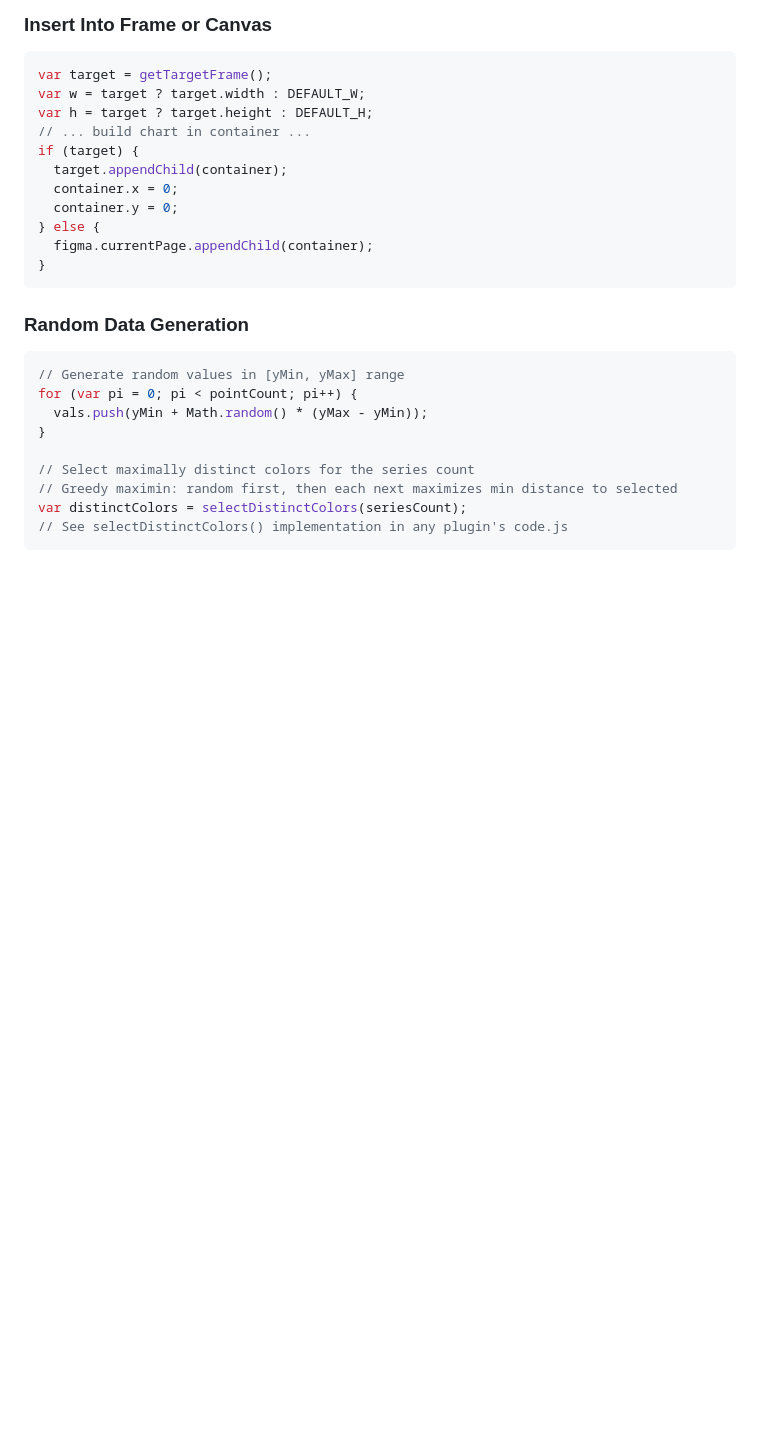
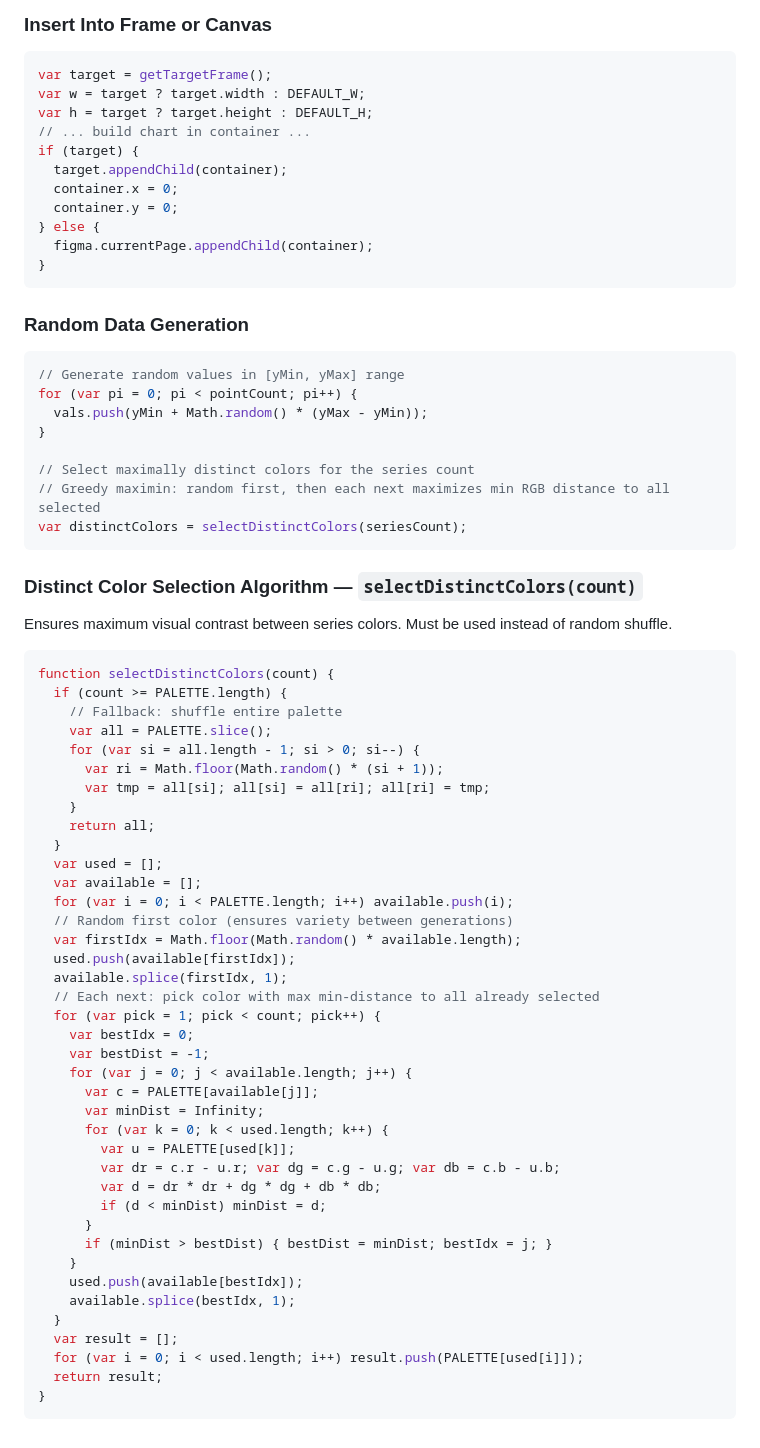
Before and after one commit to allakin/Monium-Chart-Generator, a Markdown page: CHART_STYLE_GUIDE.md, the part around one of its changes. Rendered like a GitHub page; blank space fills up the shorter version.

Commit message:
Обновил CHART_STYLE_GUIDE.md

````diff
--- a/CHART_STYLE_GUIDE.md
+++ b/CHART_STYLE_GUIDE.md
@@ -526,7 +535,50 @@ for (var pi = 0; pi < pointCount; pi++) {
 }
 
 // Select maximally distinct colors for the series count
-// Greedy maximin: random first, then each next maximizes min distance to selected
+// Greedy maximin: random first, then each next maximizes min RGB distance to all selected
 var distinctColors = selectDistinctColors(seriesCount);
-// See selectDistinctColors() implementation in any plugin's code.js
 ```
+
+### Distinct Color Selection Algorithm — `selectDistinctColors(count)`
+Ensures maximum visual contrast between series colors. Must be used instead of random shuffle.
+```js
+function selectDistinctColors(count) {
+  if (count >= PALETTE.length) {
+    // Fallback: shuffle entire palette
+    var all = PALETTE.slice();
+    for (var si = all.length - 1; si > 0; si--) {
+      var ri = Math.floor(Math.random() * (si + 1));
+      var tmp = all[si]; all[si] = all[ri]; all[ri] = tmp;
+    }
+    return all;
+  }
+  var used = [];
+  var available = [];
+  for (var i = 0; i < PALETTE.length; i++) available.push(i);
+  // Random first color (ensures variety between generations)
+  var firstIdx = Math.floor(Math.random() * available.length);
+  used.push(available[firstIdx]);
+  available.splice(firstIdx, 1);
+  // Each next: pick color with max min-distance to all already selected
+  for (var pick = 1; pick < count; pick++) {
+    var bestIdx = 0;
+    var bestDist = -1;
+    for (var j = 0; j < available.length; j++) {
+      var c = PALETTE[available[j]];
+      var minDist = Infinity;
+      for (var k = 0; k < used.length; k++) {
+        var u = PALETTE[used[k]];
+        var dr = c.r - u.r; var dg = c.g - u.g; var db = c.b - u.b;
+        var d = dr * dr + dg * dg + db * db;
+        if (d < minDist) minDist = d;
+      }
+      if (minDist > bestDist) { bestDist = minDist; bestIdx = j; }
+    }
+    used.push(available[bestIdx]);
+    available.splice(bestIdx, 1);
+  }
+  var result = [];
+  for (var i = 0; i < used.length; i++) result.push(PALETTE[used[i]]);
+  return result;
+}
+```
````
Also changed, not shown: other parts of CHART_STYLE_GUIDE.md (+12 -3 lines).
